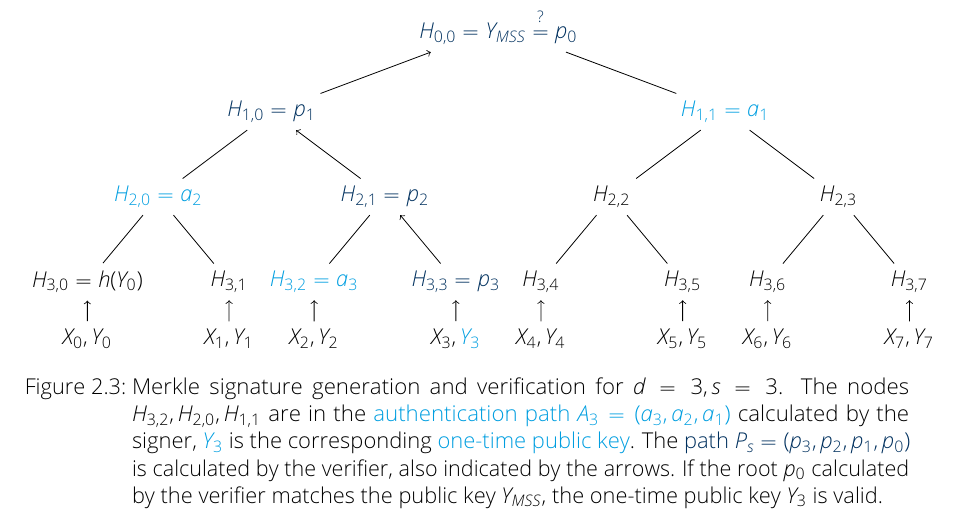
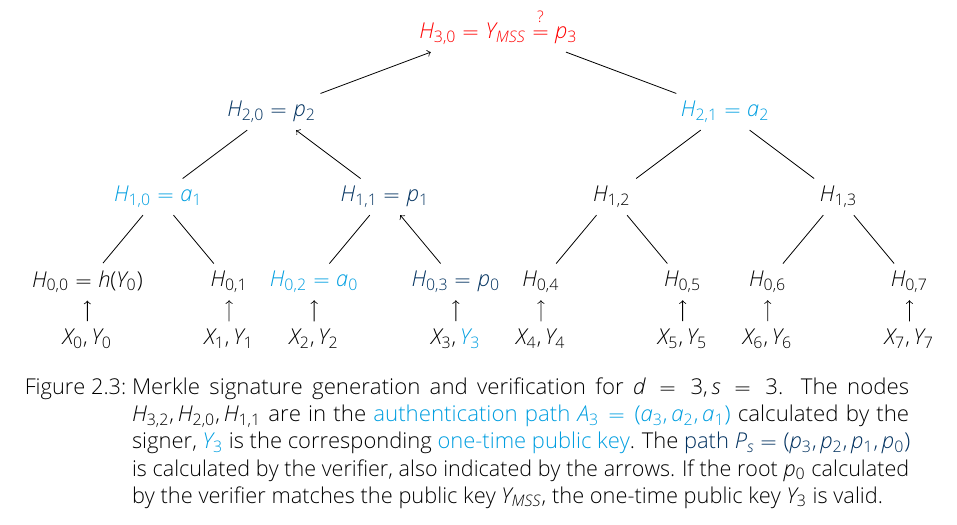
Before and after one commit to Amyy/master_thesis, a LaTeX thesis (thesis.tex, which reads chapters/background.tex): part of page 13 of 15, cut so that both start at the same text. Compiled offline with pdfLaTeX.

Commit message:
second merkle-tree: heigth/depth inversed according to paper !but
* caption of tree still not correct
* root description of tree still not correct
-> fix general explanation with second merkle tree

```diff
--- a/chapters/background.tex
+++ b/chapters/background.tex
@@ -377,46 +377,46 @@ Because of the index $s$, the verifier knows the leaf-position of $Y_s$. In comb
     level 3/.style = {sibling distance = 2.5cm},
     level 4/.style = {level distance = 1cm}
 ]
-\node [darkblue_tud] {$H_{0,0} = Y_{MSS} \? p_0$ }
-	child { node [darkblue_tud] {$H_{1,0} = p_1$ } edge from parent[<-]
-		child { node [cyan_tud] {$H_{2,0} = a_2$} edge from parent[-, black]
-			child{ node {$H_{3,0} = h(Y_0)$}
+\node [red] {$H_{3,0} = Y_{MSS} \? p_3$ }
+	child { node [darkblue_tud] {$H_{2,0} = p_2$ } edge from parent[<-]
+		child { node [cyan_tud] {$H_{1,0} = a_1$} edge from parent[-, black]
+			child{ node {$H_{0,0} = h(Y_0)$}
 				child{ node {$X_0, Y_0$} edge from parent[<-]
 				}
 			}
-			child{ node {$H_{3,1}$}
+			child{ node {$H_{0,1}$}
 				child{ node {$X_1, Y_1$} edge from parent[<-]
 				}
 			}
 		}
-		child { node [darkblue_tud] {$H_{2,1} = p_2$}  edge from parent[<-]
-			child{ node [cyan_tud]{$H_{3,2} = a_3$} edge from parent[-, black]
+		child { node [darkblue_tud] {$H_{1,1} = p_1$}  edge from parent[<-]
+			child{ node [cyan_tud]{$H_{0,2} = a_0$} edge from parent[-, black]
 				child{ node {$X_2, Y_2$} edge from parent[<-]
 				}
 			}
-			child{ node [darkblue_tud] {$H_{3,3} = p_3$} edge from parent[<-]
+			child{ node [darkblue_tud] {$H_{0,3} = p_0$} edge from parent[<-]
 				child{ node {$X_3, \textcolor{cyan_tud}{Y_3}$} edge from parent[<-]
 				}
 			}
 		}
 	}
-	child { node [cyan_tud] {$H_{1,1} = a_1$}
-		child { node {$H_{2,2}$}
-			child {node {$H_{3,4}$}
+	child { node [cyan_tud] {$H_{2,1} = a_2$}
+		child { node {$H_{1,2}$}
+			child {node {$H_{0,4}$}
 				child{ node {$X_4, Y_4$} edge from parent[<-]
 				}
 			}
-			child {node {$H_{3,5}$}
+			child {node {$H_{0,5}$}
 				child{ node {$X_5,Y_5$} edge from parent[<-]
 				}
 			}
 		}
-		child { node {$H_{2,3}$}
-			child {node {$H_{3,6}$}
+		child { node {$H_{1,3}$}
+			child {node {$H_{0,6}$}
 				child{ node {$X_6,Y_6$} edge from parent[<-]
 				}
 			}
-			child {node {$H_{3,7}$}
+			child {node {$H_{0,7}$}
 				child{ node {$X_7,Y_7$} edge from parent[<-]
 				}
 			}
```
